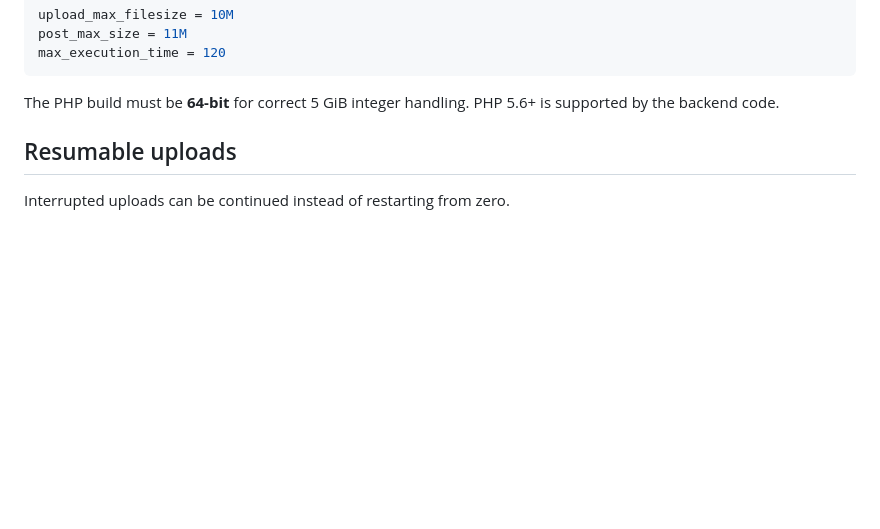
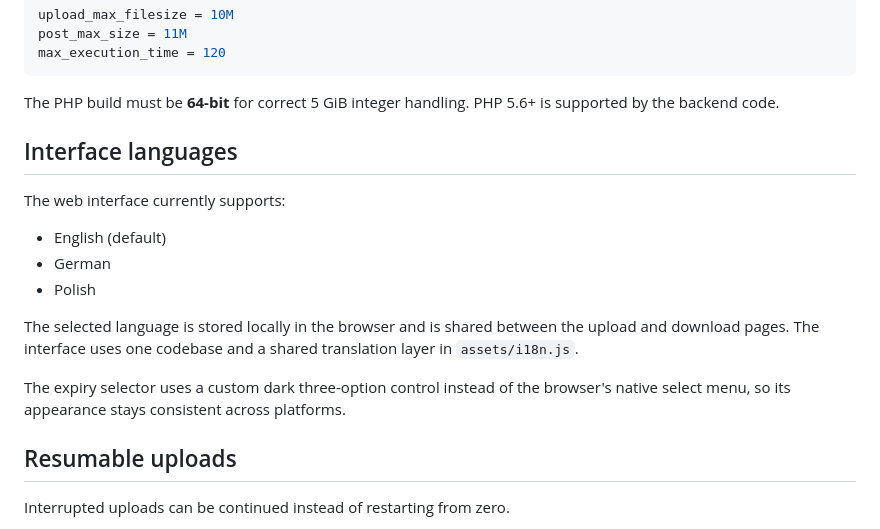
Before and after one commit to tomiiiiiiiiiiiiii/SendZero, a Markdown page: README.md, the part around the change. Drawn GitHub-style; blank space fills up the shorter version.

Commit message:
Document multilingual interface

````diff
--- a/README.md
+++ b/README.md
@@ -40,6 +40,18 @@ max_execution_time = 120
 ```
 
 The PHP build must be **64-bit** for correct 5 GiB integer handling. PHP 5.6+ is supported by the backend code.
+
+## Interface languages
+
+The web interface currently supports:
+
+- English (default)
+- German
+- Polish
+
+The selected language is stored locally in the browser and is shared between the upload and download pages. The interface uses one codebase and a shared translation layer in `assets/i18n.js`.
+
+The expiry selector uses a custom dark three-option control instead of the browser's native select menu, so its appearance stays consistent across platforms.
 
 ## Resumable uploads
 
````
